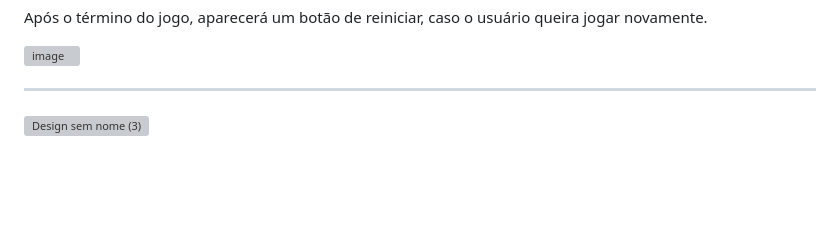
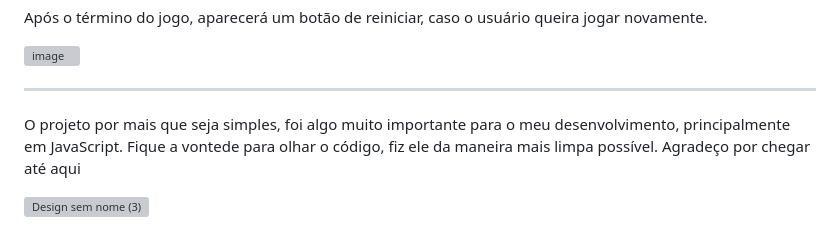
Before and after one commit to devluizgustavo/gamejokenpo, a Markdown page: README.md, the part around the change. Rendered like a GitHub page; blank space fills up the shorter version; grey boxes are pictures that could not be loaded.

```diff
--- a/README.md
+++ b/README.md
@@ -46,15 +46,6 @@
 
 <hr>
 
-
-
-
-
-
-
-
-
-
-
+<p>O projeto por mais que seja simples, foi algo muito importante para o meu desenvolvimento, principalmente em JavaScript. Fique a vontede para olhar o código, fiz ele da maneira mais limpa possível. Agradeço por chegar até aqui</p>
 
 ![Design sem nome (3)](https://github.com/devluizgustavo/gamejokenpo/assets/142704849/b0efcf8a-01b5-4acf-8877-a57f005b0bff)
```
